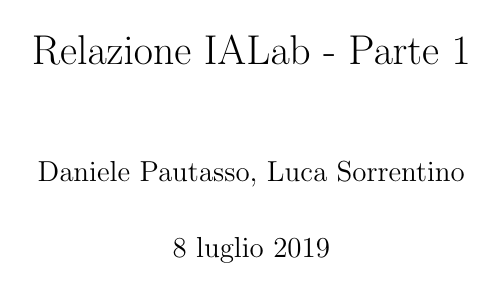
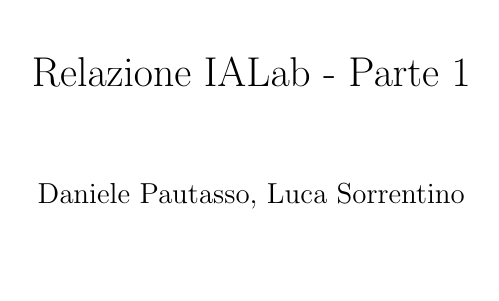
Before and after one commit to pauty/Clingo_ASP, a LaTeX document (Relazione/relazione_parte1.tex): page 1 of 21. Compiled offline with pdfLaTeX.

Commit message:
updated report

```diff
--- a/Relazione/relazione_parte1.tex
+++ b/Relazione/relazione_parte1.tex
@@ -34,6 +34,7 @@
 
 \title{Relazione IALab - Parte 1}
 \author{Daniele Pautasso, Luca Sorrentino}
+\date{} %hide date
 
 \begin{document}
 
```
